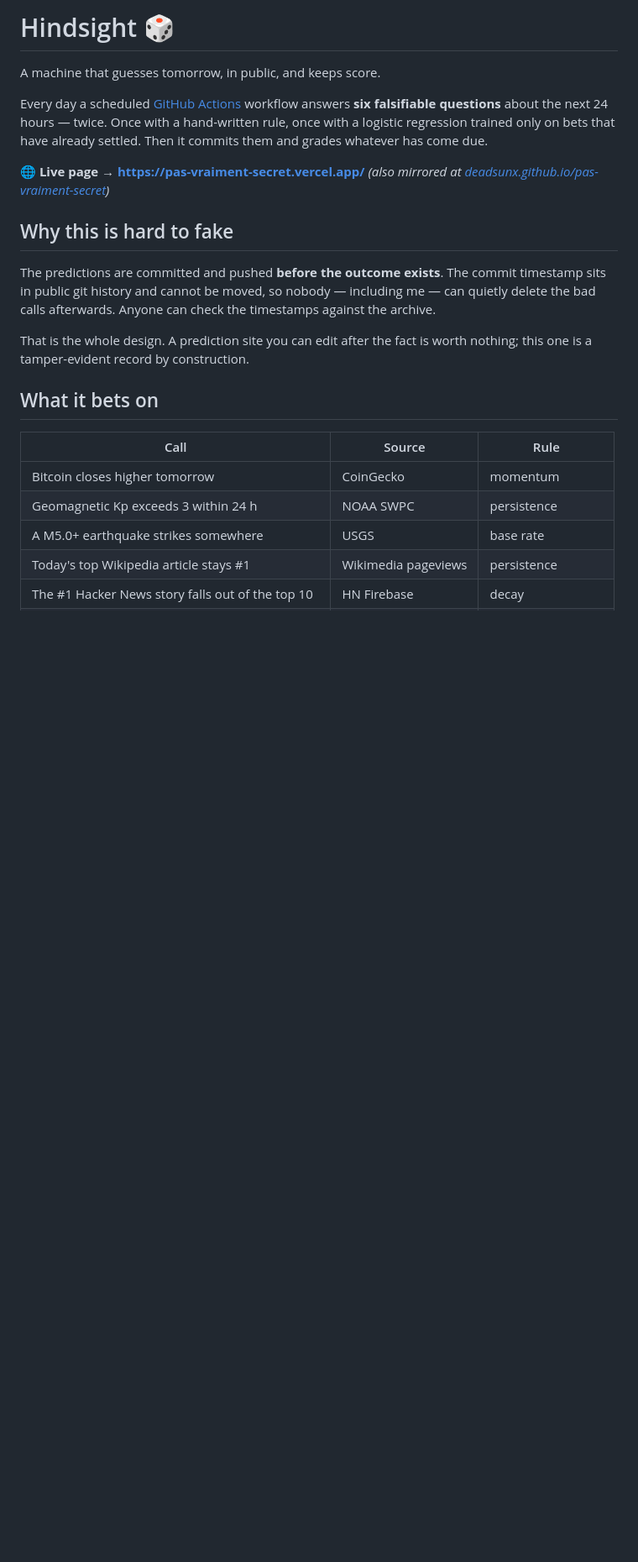
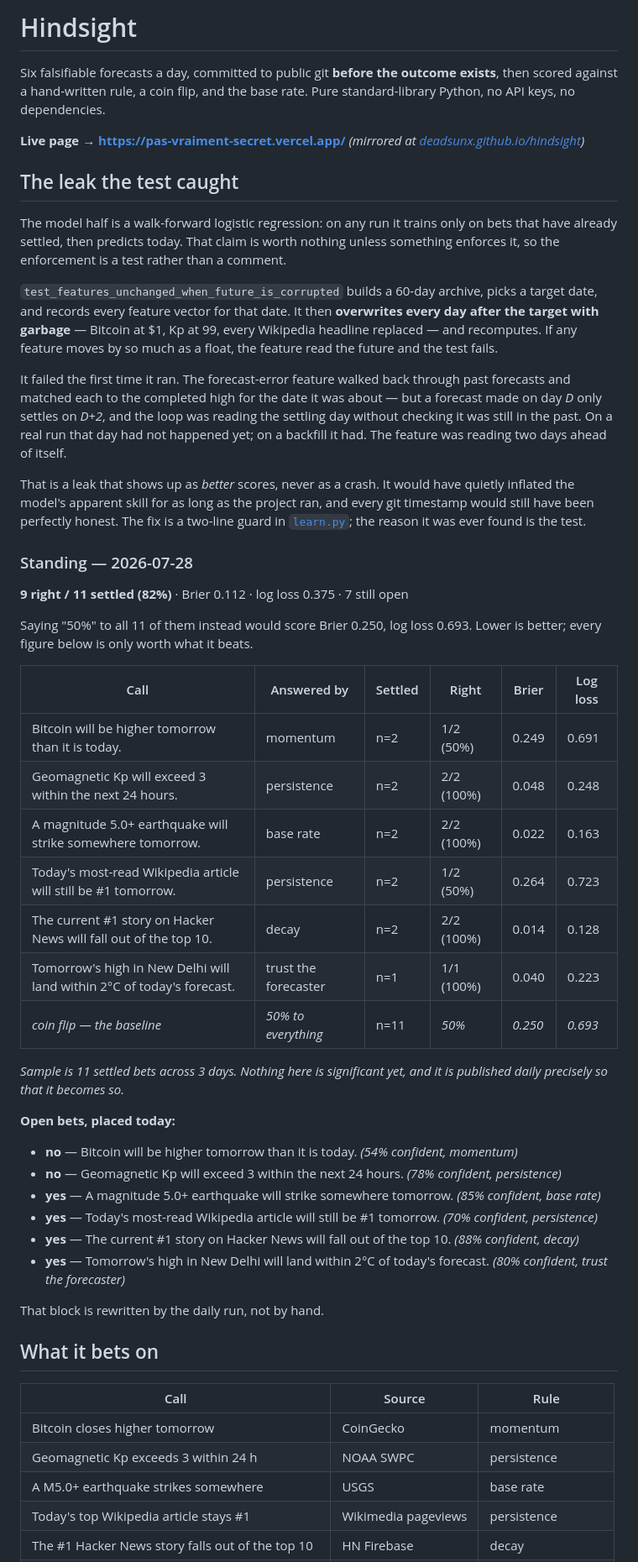
Before and after one commit to Deadsunx/hindsight, a Markdown page: README.md, the part around one of its changes. Shown at 84% size. Rendered like a GitHub page; blank space fills up the shorter version.

```diff
--- a/README.md
+++ b/README.md
@@ -1,24 +1,69 @@
-# Hindsight 🎲
+# Hindsight
 
-A machine that guesses tomorrow, in public, and keeps score.
+Six falsifiable forecasts a day, committed to public git **before the outcome
+exists**, then scored against a hand-written rule, a coin flip, and the base
+rate. Pure standard-library Python, no API keys, no dependencies.
 
-Every day a scheduled [GitHub Actions](https://docs.github.com/actions) workflow
-answers **six falsifiable questions** about the next 24 hours — twice. Once with
-a hand-written rule, once with a logistic regression trained only on bets that
-have already settled. Then it commits them and grades whatever has come due.
+**Live page → https://pas-vraiment-secret.vercel.app/**
+_(mirrored at [deadsunx.github.io/hindsight](https://deadsunx.github.io/hindsight/))_
 
-**🌐 Live page → https://pas-vraiment-secret.vercel.app/**
-_(also mirrored at [deadsunx.github.io/pas-vraiment-secret](https://deadsunx.github.io/pas-vraiment-secret/))_
+## The leak the test caught
 
-## Why this is hard to fake
+The model half is a walk-forward logistic regression: on any run it trains only
+on bets that have already settled, then predicts today. That claim is worth
+nothing unless something enforces it, so the enforcement is a test rather than a
+comment.
 
-The predictions are committed and pushed **before the outcome exists**. The
-commit timestamp sits in public git history and cannot be moved, so nobody —
-including me — can quietly delete the bad calls afterwards. Anyone can check
-the timestamps against the archive.
+`test_features_unchanged_when_future_is_corrupted` builds a 60-day archive,
+picks a target date, and records every feature vector for that date. It then
+**overwrites every day after the target with garbage** — Bitcoin at $1, Kp at
+99, every Wikipedia headline replaced — and recomputes. If any feature moves by
+so much as a float, the feature read the future and the test fails.
 
-That is the whole design. A prediction site you can edit after the fact is
-worth nothing; this one is a tamper-evident record by construction.
+It failed the first time it ran. The forecast-error feature walked back through
+past forecasts and matched each to the completed high for the date it was about
+— but a forecast made on day *D* only settles on *D+2*, and the loop was
+reading the settling day without checking it was still in the past. On a real
+run that day had not happened yet; on a backfill it had. The feature was reading
+two days ahead of itself.
+
+That is a leak that shows up as *better* scores, never as a crash. It would have
+quietly inflated the model's apparent skill for as long as the project ran, and
+every git timestamp would still have been perfectly honest. The fix is a
+two-line guard in [`learn.py`](learn.py); the reason it was ever found is the
+test.
+
+<!-- LEDGER:START -->
+### Standing — 2026-07-28
+
+**9 right / 11 settled (82%)** · Brier 0.112 · log loss 0.375 · 7 still open
+
+Saying "50%" to all 11 of them instead would score Brier 0.250, log loss 0.693. Lower is better; every figure below is only worth what it beats.
+
+| Call | Answered by | Settled | Right | Brier | Log loss |
+| --- | --- | --- | --- | --- | --- |
+| Bitcoin will be higher tomorrow than it is today. | momentum | n=2 | 1/2 (50%) | 0.249 | 0.691 |
+| Geomagnetic Kp will exceed 3 within the next 24 hours. | persistence | n=2 | 2/2 (100%) | 0.048 | 0.248 |
+| A magnitude 5.0+ earthquake will strike somewhere tomorrow. | base rate | n=2 | 2/2 (100%) | 0.022 | 0.163 |
+| Today's most-read Wikipedia article will still be #1 tomorrow. | persistence | n=2 | 1/2 (50%) | 0.264 | 0.723 |
+| The current #1 story on Hacker News will fall out of the top 10. | decay | n=2 | 2/2 (100%) | 0.014 | 0.128 |
+| Tomorrow's high in New Delhi will land within 2°C of today's forecast. | trust the forecaster | n=1 | 1/1 (100%) | 0.040 | 0.223 |
+| _coin flip — the baseline_ | _50% to everything_ | n=11 | _50%_ | _0.250_ | _0.693_ |
+
+_Sample is 11 settled bets across 3 days. Nothing here is significant yet, and it is published daily precisely so that it becomes so._
+
+**Open bets, placed today:**
+
+- **no** — Bitcoin will be higher tomorrow than it is today. _(54% confident, momentum)_
+- **no** — Geomagnetic Kp will exceed 3 within the next 24 hours. _(78% confident, persistence)_
+- **yes** — A magnitude 5.0+ earthquake will strike somewhere tomorrow. _(85% confident, base rate)_
+- **yes** — Today's most-read Wikipedia article will still be #1 tomorrow. _(70% confident, persistence)_
+- **yes** — The current #1 story on Hacker News will fall out of the top 10. _(88% confident, decay)_
+- **yes** — Tomorrow's high in New Delhi will land within 2°C of today's forecast. _(80% confident, trust the forecaster)_
+
+<!-- LEDGER:END -->
+
+That block is rewritten by the daily run, not by hand.
 
 ## What it bets on
 
```
Also changed, not shown: other parts of README.md (+78 -69 lines), TESTING.md (added, +169 -0 lines).
